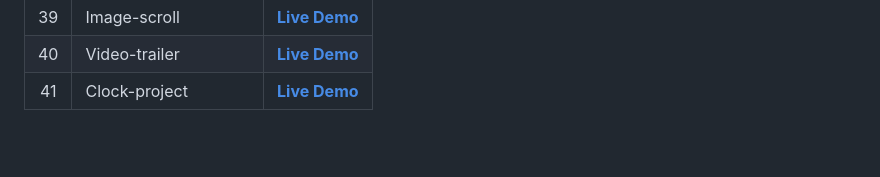
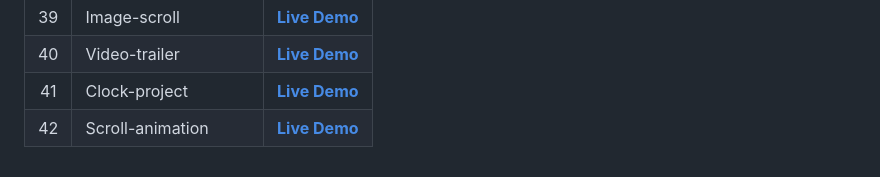
Before and after one commit to Davit2605/Davit2605.github.io, a Markdown page: README.md, the part around the change. Rendered like a GitHub page; blank space fills up the shorter version.

```diff
--- a/README.md
+++ b/README.md
@@ -45,3 +45,4 @@ More projects in progress... ⬇️
 | 39   | Image-scroll  | **[Live Demo](https://davit2605.github.io/Image-scroll/)**   |
 | 40   | Video-trailer  | **[Live Demo](https://davit2605.github.io/Video-trailer/)**   |
 | 41   | Clock-project  | **[Live Demo](https://davit2605.github.io/Clock-project/)**   |
+| 42   | Scroll-animation  | **[Live Demo](https://davit2605.github.io/Scroll-animation/)**   |
```
